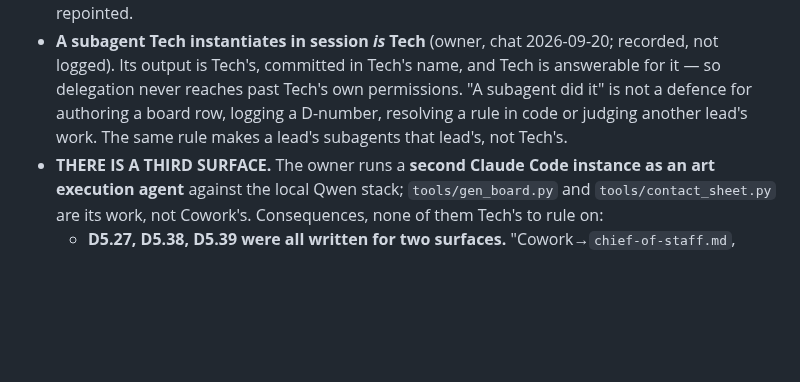
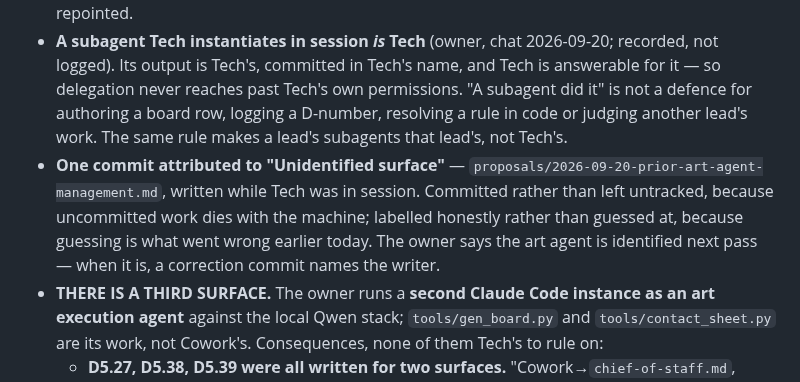
Before and after one commit to SlopOrg-AI/slop-game, a Markdown page: leads/systems/tech.md, the part around the change. Rendered like a GitHub page; blank space fills up the shorter version.

Commit message:
Brief: record the unidentified-surface commit for correction next pass
Custody says get it into the record; attribution says do not guess. Both
are satisfied by committing it with the author named as unknown and a
note that a correction commit follows once the owner identifies the
writer.

Co-Authored-By: Claude Opus 5 <noreply@anthropic.com>

```diff
--- a/leads/systems/tech.md
+++ b/leads/systems/tech.md
@@ -113,6 +113,7 @@ Every attempt was made against the real repo and reverted; the tree was byte-ide
 - **Board rows owed from the migration work** (handed to the owner for approval first): remote pushed and verified · v1 rescued · the "D1–D4 not compressed" housekeeping line loses its deadline but stays open · Tech's blocker is no longer the owner.
 - **History was rewritten once**, before the first push, re-authoring all commits to the owner's no-reply address. Anything quoting a pre-2026-09-20 commit hash is stale; two in this brief were repointed.
 - **A subagent Tech instantiates in session *is* Tech** (owner, chat 2026-09-20; recorded, not logged). Its output is Tech's, committed in Tech's name, and Tech is answerable for it — so delegation never reaches past Tech's own permissions. "A subagent did it" is not a defence for authoring a board row, logging a D-number, resolving a rule in code or judging another lead's work. The same rule makes a lead's subagents that lead's, not Tech's.
+- **One commit attributed to "Unidentified surface"** — `proposals/2026-09-20-prior-art-agent-management.md`, written while Tech was in session. Committed rather than left untracked, because uncommitted work dies with the machine; labelled honestly rather than guessed at, because guessing is what went wrong earlier today. The owner says the art agent is identified next pass — when it is, a correction commit names the writer.
 - **THERE IS A THIRD SURFACE.** The owner runs a **second Claude Code instance as an art execution agent** against the local Qwen stack; `tools/gen_board.py` and `tools/contact_sheet.py` are its work, not Cowork's. Consequences, none of them Tech's to rule on:
   - **D5.27, D5.38, D5.39 were all written for two surfaces.** "Cowork→`chief-of-staff.md`, everything else flag" in sweep table A.1 has no row for a third writer, and `tools/**` is classified as Tech's own work on the assumption that only Tech writes there.
   - **That surface can run git.** `CLAUDE.md` tells any Claude Code session it is Tech by default, so two sessions would both answer to the same brief and the same board custody. Either it commits its own art work under its own name, or it never commits and Tech sweeps for it — the owner or Chief of Staff decides which, and `CLAUDE.md` needs a sentence either way.
```
